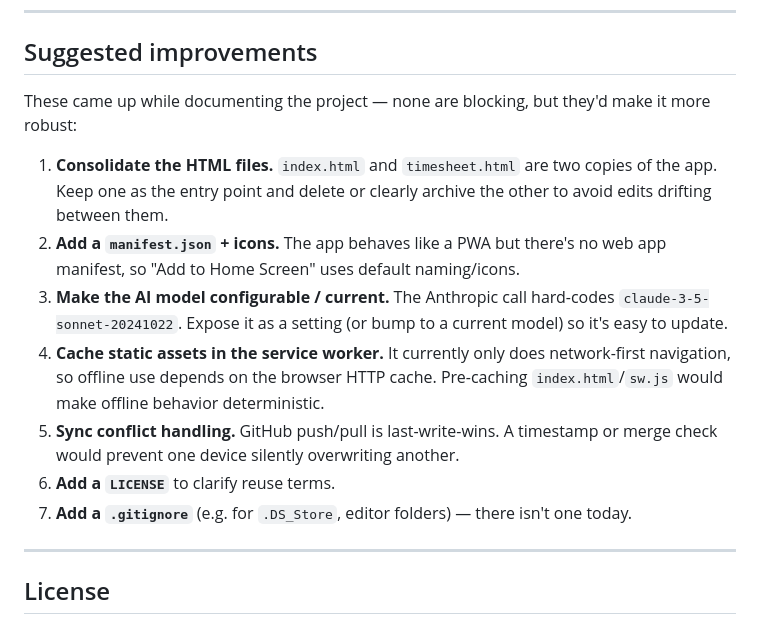
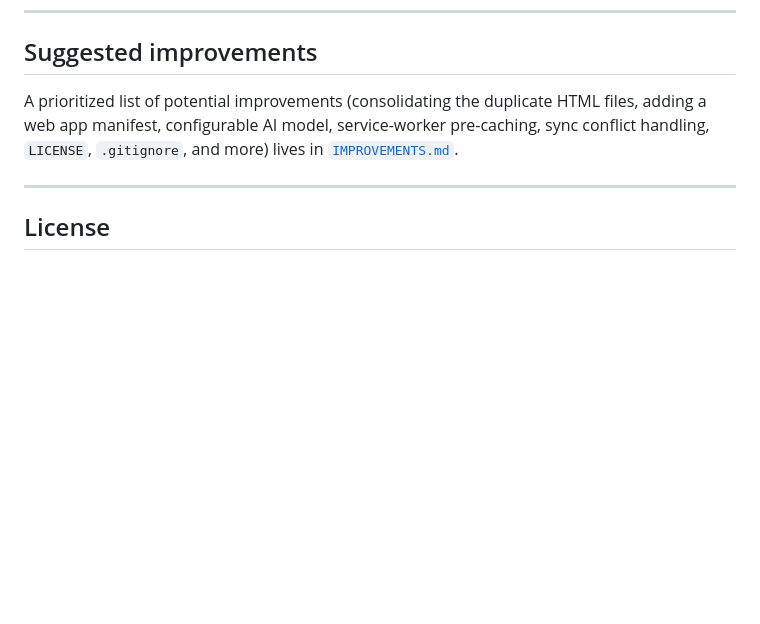
Before and after one commit to jonnysaxon/timesheet, a Markdown page: README.md, the part around the change. Drawn GitHub-style; blank space fills up the shorter version.

Commit message:
Move suggested improvements into dedicated IMPROVEMENTS.md
Extract the improvements list from README into its own file with priorities and
concrete actions, and link to it from the README.

```diff
--- a/README.md
+++ b/README.md
@@ -133,25 +133,10 @@ features require an HTTPS (or localhost) origin.
 
 ## Suggested improvements
 
-These came up while documenting the project — none are blocking, but they'd make
-it more robust:
-
-1. **Consolidate the HTML files.** `index.html` and `timesheet.html` are two
-   copies of the app. Keep one as the entry point and delete or clearly archive
-   the other to avoid edits drifting between them.
-2. **Add a `manifest.json` + icons.** The app behaves like a PWA but there's no
-   web app manifest, so "Add to Home Screen" uses default naming/icons.
-3. **Make the AI model configurable / current.** The Anthropic call hard-codes
-   `claude-3-5-sonnet-20241022`. Expose it as a setting (or bump to a current
-   model) so it's easy to update.
-4. **Cache static assets in the service worker.** It currently only does
-   network-first navigation, so offline use depends on the browser HTTP cache.
-   Pre-caching `index.html`/`sw.js` would make offline behavior deterministic.
-5. **Sync conflict handling.** GitHub push/pull is last-write-wins. A timestamp
-   or merge check would prevent one device silently overwriting another.
-6. **Add a `LICENSE`** to clarify reuse terms.
-7. **Add a `.gitignore`** (e.g. for `.DS_Store`, editor folders) — there isn't
-   one today.
+A prioritized list of potential improvements (consolidating the duplicate HTML
+files, adding a web app manifest, configurable AI model, service-worker
+pre-caching, sync conflict handling, `LICENSE`, `.gitignore`, and more) lives in
+[`IMPROVEMENTS.md`](IMPROVEMENTS.md).
 
 ---
 
```
Also changed, not shown: IMPROVEMENTS.md (added, +76 -0 lines).
